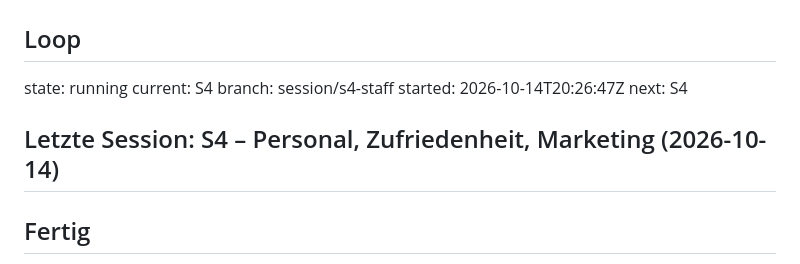
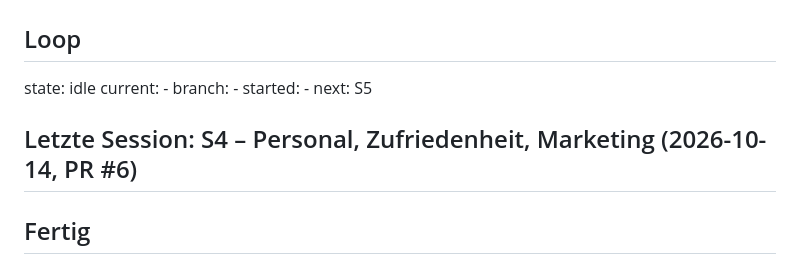
Before and after one commit to leesyashin/Tycoon-, a Markdown page: docs/STATUS.md, the part around the change. Drawn GitHub-style.

Commit message:
chore: unlock after S4
Co-Authored-By: Claude Opus 5.5 <noreply@anthropic.com>
Claude-Session: https://claude.ai/code/session_01StbhdDSX8Skv5vK9nF7RCz

```diff
--- a/docs/STATUS.md
+++ b/docs/STATUS.md
@@ -1,11 +1,11 @@
 # STATUS
 ## Loop
-state: running
-current: S4
-branch: session/s4-staff
-started: 2026-10-14T20:26:47Z
-next: S4
-## Letzte Session: S4 – Personal, Zufriedenheit, Marketing (2026-10-14)
+state: idle
+current: -
+branch: -
+started: -
+next: S5
+## Letzte Session: S4 – Personal, Zufriedenheit, Marketing (2026-10-14, PR #6)
 ## Fertig
 - `data/staff.ts`: alle 7 Rollen nach GAME_DESIGN § 6 (Kosten, Wachstum 1.5, Max, Tempo-Effekte je Station)
 - `core/staff`: Einstellen (`hireStaff`), Kosten, Freischaltung, Tempo-Multiplikatoren je Station, Sauberkeit (Verfall, Untergrenze 60, Aufwischen ab Stufe 3, Gleichgewicht), Auto-Kauf-Schalter (Filialleiter), `previewStaffHire` für die Panel-Erklärung
```
